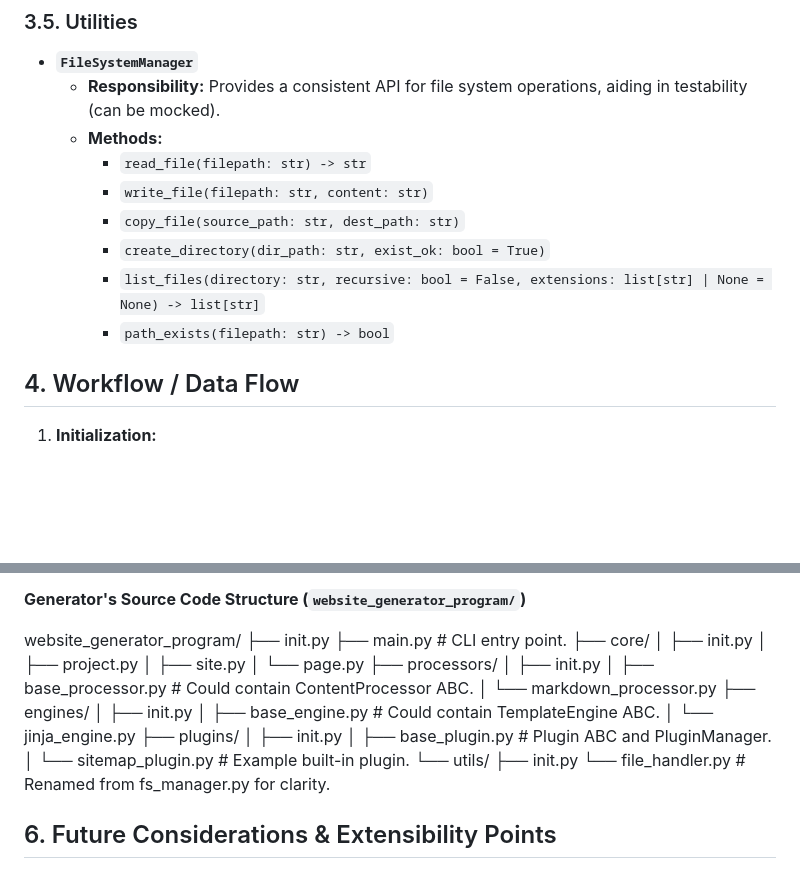
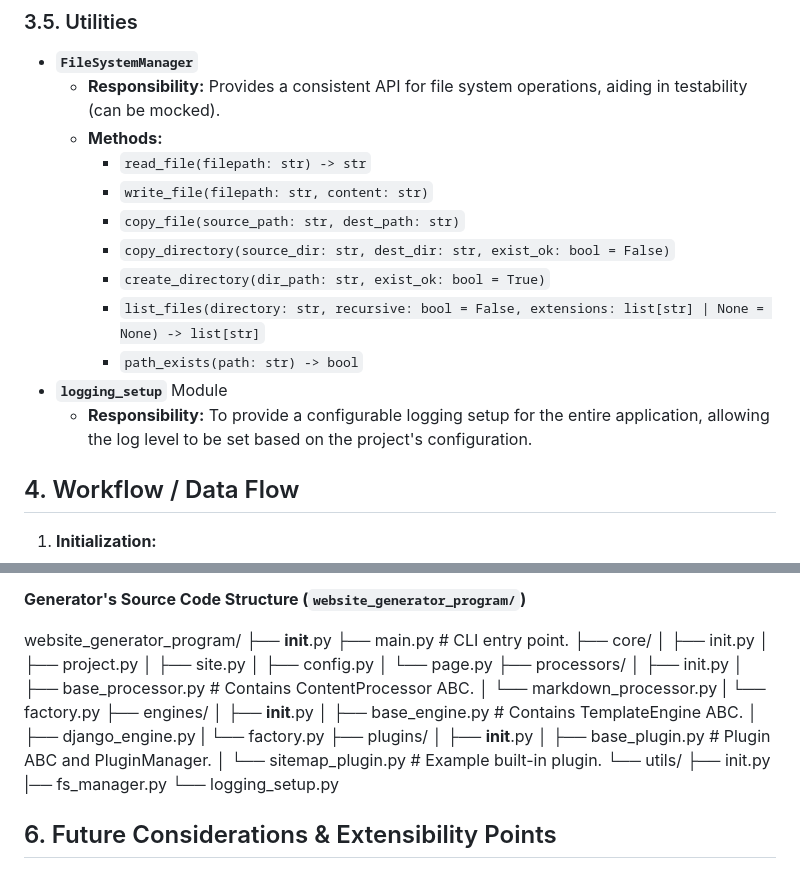
Before and after one commit to artart222/website-generator, a Markdown page: ARCHITECTURE.md, 2 parts joined by grey strips. GitHub-like rendering; blank space fills up the shorter version.

Commit message:
File has been updated but it's not fully correct for now

```diff
--- a/ARCHITECTURE.md
+++ b/ARCHITECTURE.md
@@ -179,9 +180,12 @@ The system will be built around the following core classes:
         * `read_file(filepath: str) -> str`
         * `write_file(filepath: str, content: str)`
         * `copy_file(source_path: str, dest_path: str)`
+        * `copy_directory(source_dir: str, dest_dir: str, exist_ok: bool = False)`
         * `create_directory(dir_path: str, exist_ok: bool = True)`
         * `list_files(directory: str, recursive: bool = False, extensions: list[str] | None = None) -> list[str]`
-        * `path_exists(filepath: str) -> bool`
+        * `path_exists(path: str) -> bool`
+* **`logging_setup`** Module
+    * **Responsibility:** To provide a configurable logging setup for the entire application, allowing the log level to be set based on the project's configuration.
 
 ## 4. Workflow / Data Flow
 
@@ -251,28 +255,32 @@ my-website-project/
 **Generator's Source Code Structure (`website_generator_program/`)**
 
 website_generator_program/
-├── init.py
+├── __init__.py
 ├── main.py                       # CLI entry point.
 ├── core/
 │   ├── init.py
 │   ├── project.py
 │   ├── site.py
+│   ├── config.py
 │   └── page.py
 ├── processors/
 │   ├── init.py
-│   ├── base_processor.py         # Could contain ContentProcessor ABC.
+│   ├── base_processor.py         # Contains ContentProcessor ABC.
 │   └── markdown_processor.py
+|   └── factory.py
 ├── engines/
-│   ├── init.py
-│   ├── base_engine.py            # Could contain TemplateEngine ABC.
-│   └── jinja_engine.py
+│   ├── __init__.py
+│   ├── base_engine.py            # Contains TemplateEngine ABC.
+│   ├── django_engine.py
+|   └── factory.py
 ├── plugins/
-│   ├── init.py
+│   ├── __init__.py
 │   ├── base_plugin.py            # Plugin ABC and PluginManager.
 │   └── sitemap_plugin.py         # Example built-in plugin.
 └── utils/
-├── init.py
-└── file_handler.py           # Renamed from fs_manager.py for clarity.
+    ├── init.py
+    |── fs_manager.py
+    └── logging_setup.py
 
 
 ## 6. Future Considerations & Extensibility Points
```
Also changed, not shown: other parts of ARCHITECTURE.md (+2 -1 lines).
